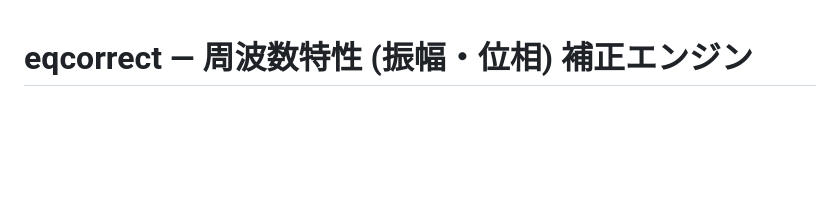
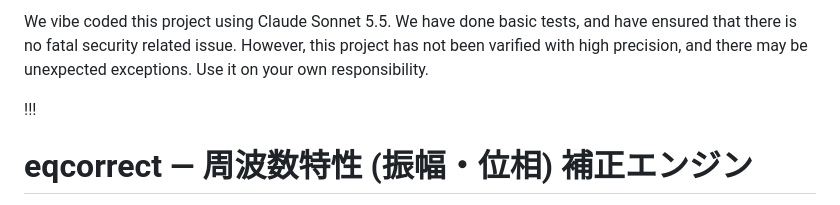
Before and after one commit to QU-miteiken-shelltech/Shell_EQcorrect, a Markdown page: README.md, the part around the change. Rendered like a GitHub page; blank space fills up the shorter version.

Commit message:
Commit main app

```diff
--- a/README.md
+++ b/README.md
@@ -1,3 +1,9 @@
+We vibe coded this project using Claude Sonnet 5.5.
+We have done basic tests, and have ensured that there is no fatal security related issue.
+However, this project has not been varified with high precision, and there may be unexpected exceptions. Use it on your own responsibility.
+
+!!!
+
 # eqcorrect — 周波数特性 (振幅・位相) 補正エンジン
 
 生の音声 (.wav) と測定ファイル (.req) から補正用の逆フィルタを設計し、**周波数領域の高速畳み込み**で補正済み .wav と
```
